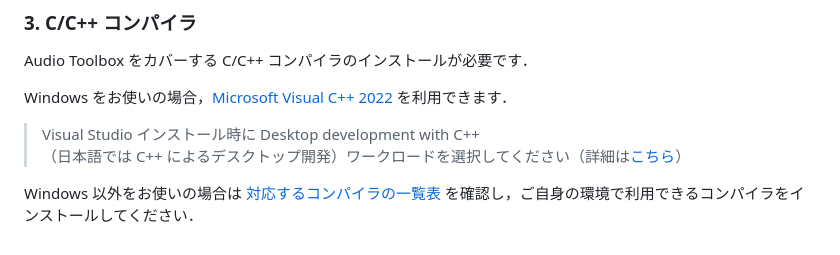
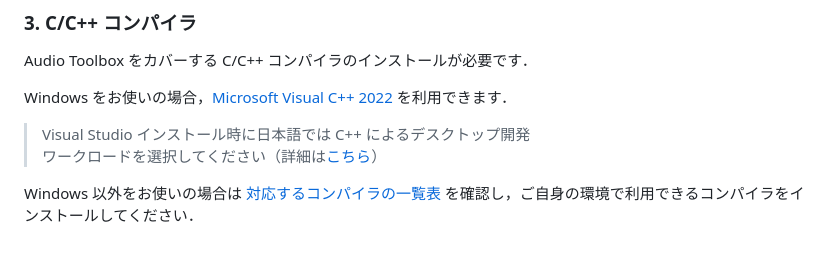
Before and after one commit to kzkmtmt/audioPlugins, a Markdown page: README.md, the part around the change. GitHub-like rendering.

```diff
--- a/README.md
+++ b/README.md
@@ -49,7 +49,7 @@ Audio Toolbox をカバーする C/C++ コンパイラのインストールが
 
 Windows をお使いの場合，[Microsoft Visual C++ 2022](https://visualstudio.microsoft.com/ja/vs/community/) を利用できます．
 
-> Visual Studio インストール時に Desktop development with C++<br>
-> （日本語では C++ によるデスクトップ開発）ワークロードを選択してください（詳細は[こちら](https://jp.mathworks.com/matlabcentral/answers/443349-how-do-i-install-visual-studio-for-use-with-matlab-simulink)）
+> Visual Studio インストール時に日本語では C++ によるデスクトップ開発 <br>
+> ワークロードを選択してください（詳細は[こちら](https://jp.mathworks.com/matlabcentral/answers/443349-how-do-i-install-visual-studio-for-use-with-matlab-simulink)）
 
 Windows 以外をお使いの場合は [対応するコンパイラの一覧表](https://jp.mathworks.com/support/requirements/supported-compilers.html) を確認し，ご自身の環境で利用できるコンパイラをインストールしてください．
```
